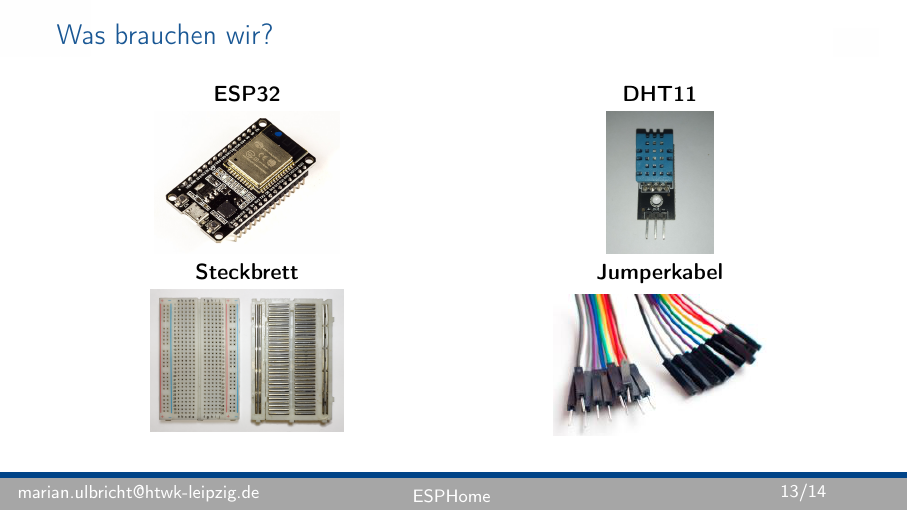
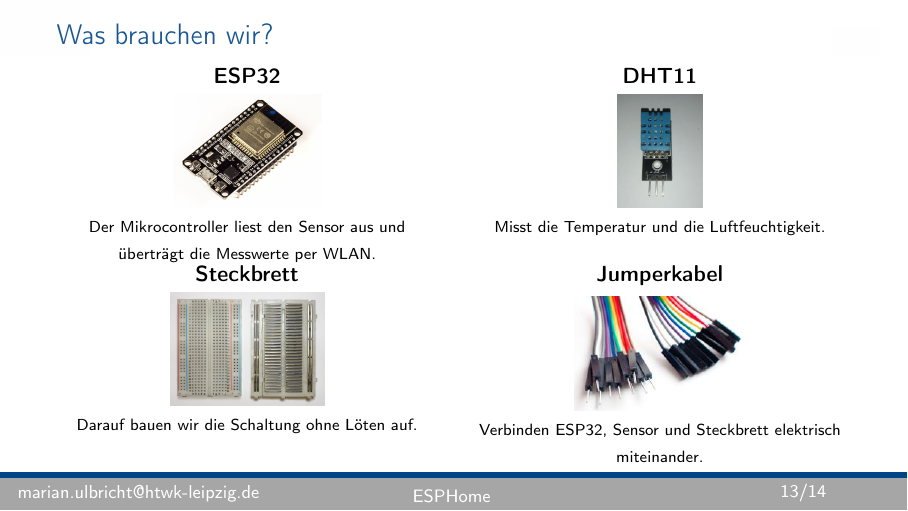
Before and after one commit to ulbricht-inr/hassio_esp_sensorworkshop, LaTeX slides (doku/slides.tex): page 13 of 14. Compiled offline with pdfLaTeX.

Commit message:
Explain components on materials slide

```diff
--- a/doku/slides.tex
+++ b/doku/slides.tex
@@ -199,31 +199,37 @@
     \begin{column}{0.48\textwidth}
       \centering
       \textbf{ESP32}\\[0.4em]
-      \includegraphics[width=0.90\textwidth,height=2.5cm,keepaspectratio]
-        {bilder/material-esp32.jpg}
+      \includegraphics[width=0.90\textwidth,height=2.0cm,keepaspectratio]
+        {bilder/material-esp32.jpg}\\[-0.1em]
+      {\scriptsize Der Mikrocontroller liest den Sensor aus und
+      überträgt die Messwerte per WLAN.}
     \end{column}
     \begin{column}{0.48\textwidth}
       \centering
       \textbf{DHT11}\\[0.4em]
-      \includegraphics[width=0.90\textwidth,height=2.5cm,keepaspectratio]
-        {bilder/material-dht11.jpg}
+      \includegraphics[width=0.90\textwidth,height=2.0cm,keepaspectratio]
+        {bilder/material-dht11.jpg}\\[-0.1em]
+      {\scriptsize Misst die Temperatur und die Luftfeuchtigkeit.}
     \end{column}
   \end{columns}
 
-  \vspace{0.8em}
+  \vspace{0.5em}
 
   \begin{columns}[T,onlytextwidth]
     \begin{column}{0.48\textwidth}
       \centering
       \textbf{Steckbrett}\\[0.4em]
-      \includegraphics[width=0.90\textwidth,height=2.5cm,keepaspectratio]
-        {bilder/material-steckbrett.png}
+      \includegraphics[width=0.90\textwidth,height=2.0cm,keepaspectratio]
+        {bilder/material-steckbrett.png}\\[-0.1em]
+      {\scriptsize Darauf bauen wir die Schaltung ohne Löten auf.}
     \end{column}
     \begin{column}{0.48\textwidth}
       \centering
       \textbf{Jumperkabel}\\[0.4em]
-      \includegraphics[width=0.90\textwidth,height=2.5cm,keepaspectratio]
-        {bilder/material-kabel.png}
+      \includegraphics[width=0.90\textwidth,height=2.0cm,keepaspectratio]
+        {bilder/material-kabel.png}\\[-0.1em]
+      {\scriptsize Verbinden ESP32, Sensor und Steckbrett elektrisch
+      miteinander.}
     \end{column}
   \end{columns}
 \end{frame}
```
